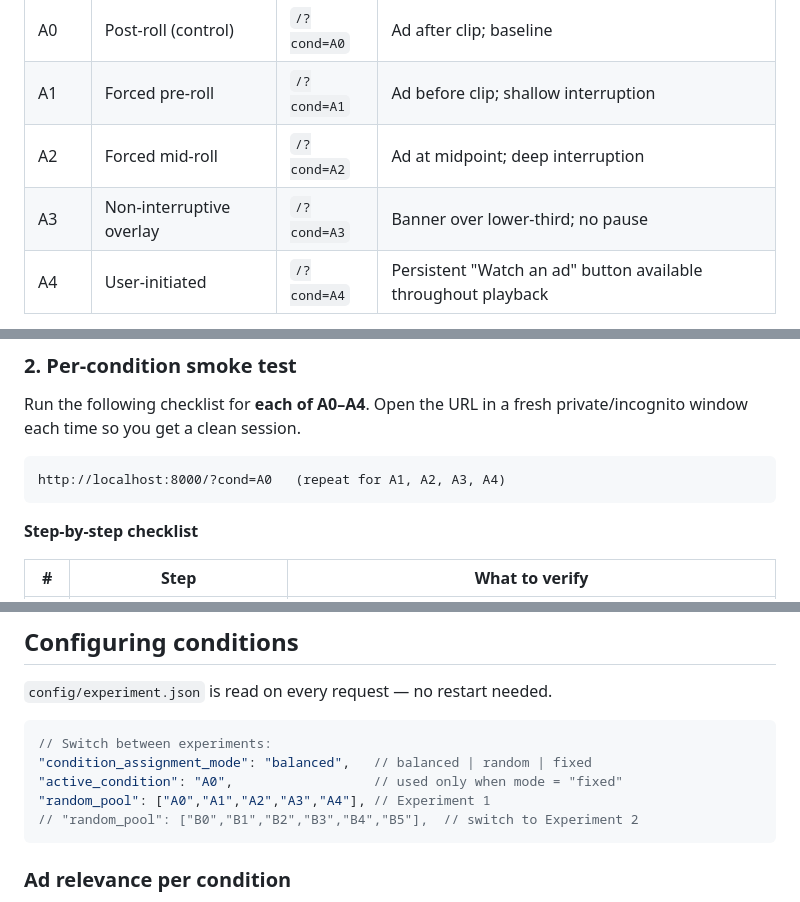
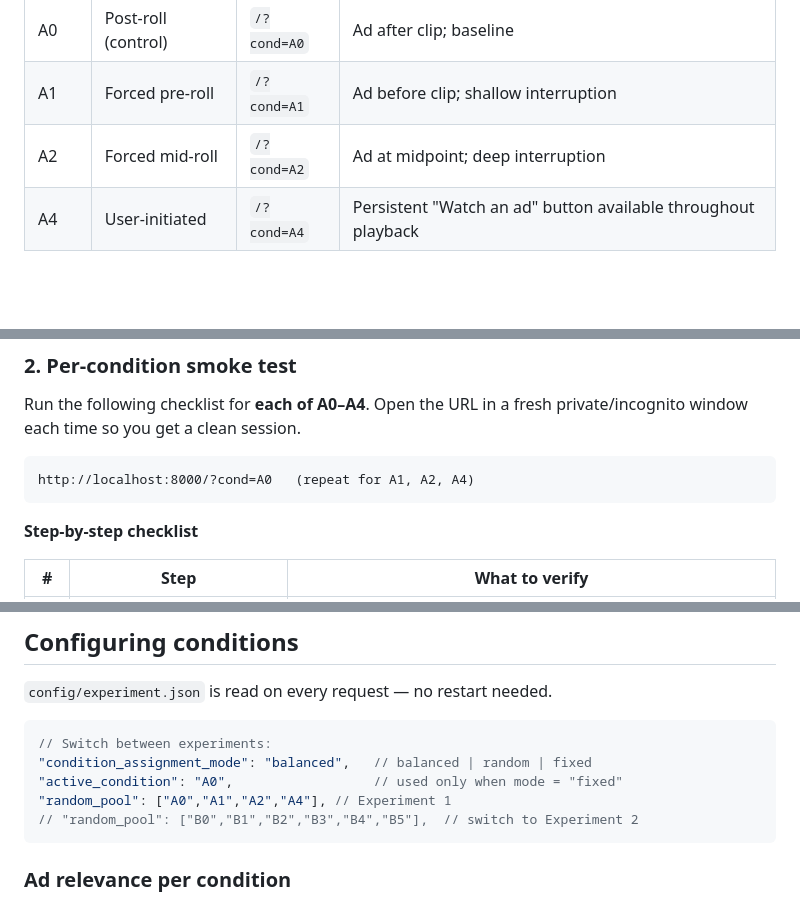
Before and after one commit to dzilbershtein/avod-lab, a Markdown page: README.md, 3 parts joined by grey strips. Drawn GitHub-style; blank space fills up the shorter version.

Commit message:
Remove remaining A3 references from README
git push origin master

````diff
--- a/README.md
+++ b/README.md
@@ -33,7 +33,6 @@ Experiment 1 is a **5 × 2 between-subjects design**: five ad placement conditio
 | A0   | Post-roll (control)      | `/?cond=A0`                | Ad after clip; baseline             |
 | A1   | Forced pre-roll          | `/?cond=A1`                | Ad before clip; shallow interruption|
 | A2   | Forced mid-roll          | `/?cond=A2`                | Ad at midpoint; deep interruption   |
-| A3   | Non-interruptive overlay | `/?cond=A3`                | Banner over lower-third; no pause   |
 | A4   | User-initiated           | `/?cond=A4`                | Persistent "Watch an ad" button available throughout playback|
 
 **Ad relevance assignment (Exp 1 only).** Within each placement condition the server independently assigns every new session to either the *relevant* or *irrelevant* arm using the same balanced-minimisation logic used for placement. The chosen arm is stored in `sessions.ad_relevance_arm` and logged in the `ad_start` event as `effective_relevance`. The ad creative is then picked at play time to match (or mismatch) the genre of the specific video the participant chose:
@@ -84,7 +83,7 @@ kill %1
 Run the following checklist for **each of A0–A4**. Open the URL in a fresh private/incognito window each time so you get a clean session.
 
 ```
-http://localhost:8000/?cond=A0   (repeat for A1, A2, A3, A4)
+http://localhost:8000/?cond=A0   (repeat for A1, A2, A4)
 ```
 
 **Step-by-step checklist**
@@ -281,7 +280,7 @@ The full battery is implemented in [`static/survey.js`](static/survey.js). Items
 // Switch between experiments:
 "condition_assignment_mode": "balanced",   // balanced | random | fixed
 "active_condition": "A0",                  // used only when mode = "fixed"
-"random_pool": ["A0","A1","A2","A3","A4"], // Experiment 1
+"random_pool": ["A0","A1","A2","A4"], // Experiment 1
 // "random_pool": ["B0","B1","B2","B3","B4","B5"],  // switch to Experiment 2
 ```
 
````
